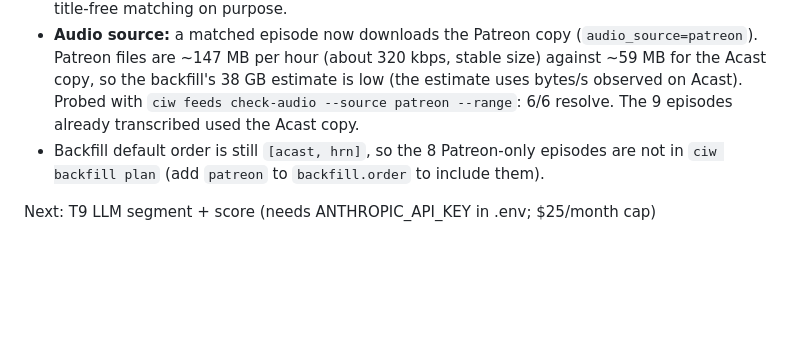
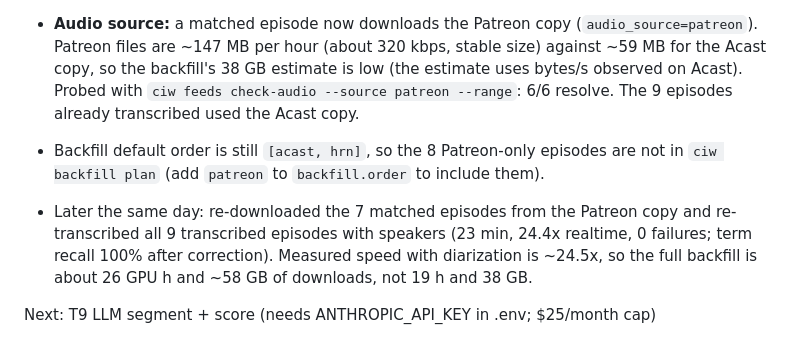
Before and after one commit to jacobcurtis24/cooking-issues-archive, a Markdown page: docs/progress.md, the part around the change. Rendered like a GitHub page; blank space fills up the shorter version.

Commit message:
Progress log: re-transcribed the nine existing episodes with speakers from the Patreon copy
Co-Authored-By: Claude Sonnet 5.5 <noreply@anthropic.com>

```diff
--- a/docs/progress.md
+++ b/docs/progress.md
@@ -458,4 +458,6 @@ $P/ciw backfill run --yes --max-hours 14 2>&1 | tee -a /mnt/ssd0/ciw/backfill.ou
 - **Audio source:** a matched episode now downloads the Patreon copy (`audio_source=patreon`). Patreon files are ~147 MB per hour (about 320 kbps, stable size) against ~59 MB for the Acast copy, so the backfill's 38 GB estimate is low (the estimate uses bytes/s observed on Acast). Probed with `ciw feeds check-audio --source patreon --range`: 6/6 resolve. The 9 episodes already transcribed used the Acast copy.
 - Backfill default order is still `[acast, hrn]`, so the 8 Patreon-only episodes are not in `ciw backfill plan` (add `patreon` to `backfill.order` to include them).
 
+- Later the same day: re-downloaded the 7 matched episodes from the Patreon copy and re-transcribed all 9 transcribed episodes with speakers (23 min, 24.4x realtime, 0 failures; term recall 100% after correction). Measured speed with diarization is ~24.5x, so the full backfill is about 26 GPU h and ~58 GB of downloads, not 19 h and 38 GB.
+
 Next: T9 LLM segment + score (needs ANTHROPIC_API_KEY in .env; $25/month cap)
```
